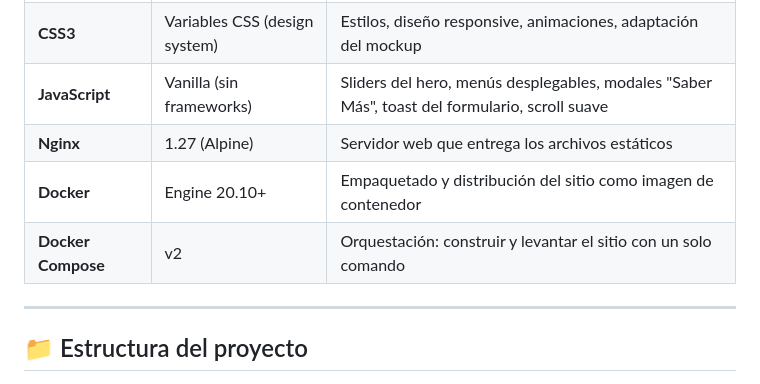
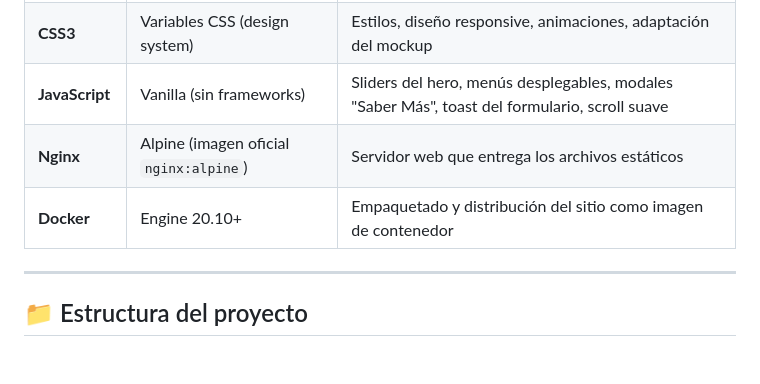
Before and after one commit to victornunez-13/Mi-perfil-profesional-Victor-Nu-ez, a Markdown page: README.md, the part around the change. Drawn GitHub-style.

```diff
--- a/README.md
+++ b/README.md
@@ -29,9 +29,8 @@ sin depender de configuraciones manuales del servidor web.
 | **HTML5** | Semántico | Estructura del sitio: header, hero, secciones, formulario de contacto y footer |
 | **CSS3** | Variables CSS (design system) | Estilos, diseño responsive, animaciones, adaptación del mockup |
 | **JavaScript** | Vanilla (sin frameworks) | Sliders del hero, menús desplegables, modales "Saber Más", toast del formulario, scroll suave |
-| **Nginx** | 1.27 (Alpine) | Servidor web que entrega los archivos estáticos |
+| **Nginx** | Alpine (imagen oficial `nginx:alpine`) | Servidor web que entrega los archivos estáticos |
 | **Docker** | Engine 20.10+ | Empaquetado y distribución del sitio como imagen de contenedor |
-| **Docker Compose** | v2 | Orquestación: construir y levantar el sitio con un solo comando |
 
 ---
 
```
